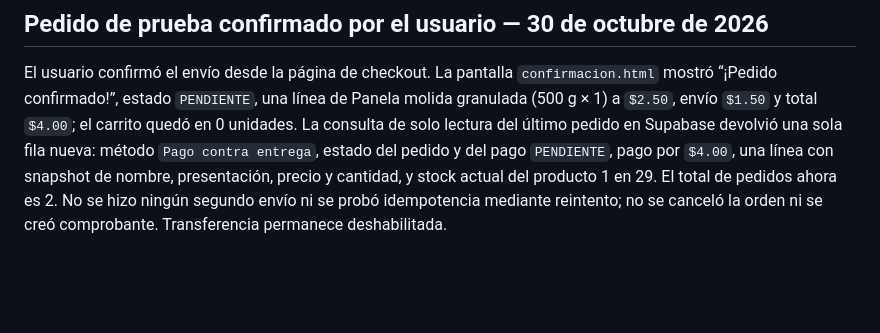
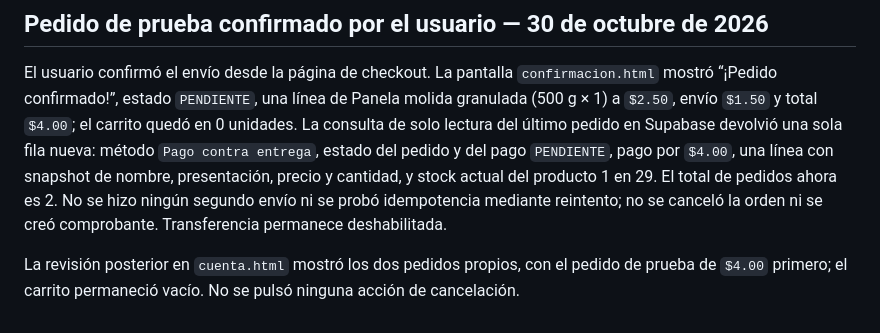
Before and after one commit to crissdaniel06-jpg/panela-san-marcos, a Markdown page: MIGRACIONES_Y_PRUEBAS.md, the part around the change. GitHub-like rendering; blank space fills up the shorter version.

Commit message:
Record order history verification

```diff
--- a/MIGRACIONES_Y_PRUEBAS.md
+++ b/MIGRACIONES_Y_PRUEBAS.md
@@ -295,3 +295,5 @@ Se aplicó a `nrvqfuzragjsxuvqljpb` la migración registrada `20261030015540 / h
 ## Pedido de prueba confirmado por el usuario — 30 de octubre de 2026
 
 El usuario confirmó el envío desde la página de checkout. La pantalla `confirmacion.html` mostró “¡Pedido confirmado!”, estado `PENDIENTE`, una línea de Panela molida granulada (500 g × 1) a `$2.50`, envío `$1.50` y total `$4.00`; el carrito quedó en 0 unidades. La consulta de solo lectura del último pedido en Supabase devolvió una sola fila nueva: método `Pago contra entrega`, estado del pedido y del pago `PENDIENTE`, pago por `$4.00`, una línea con snapshot de nombre, presentación, precio y cantidad, y stock actual del producto 1 en 29. El total de pedidos ahora es 2. No se hizo ningún segundo envío ni se probó idempotencia mediante reintento; no se canceló la orden ni se creó comprobante. Transferencia permanece deshabilitada.
+
+La revisión posterior en `cuenta.html` mostró los dos pedidos propios, con el pedido de prueba de `$4.00` primero; el carrito permaneció vacío. No se pulsó ninguna acción de cancelación.
```
